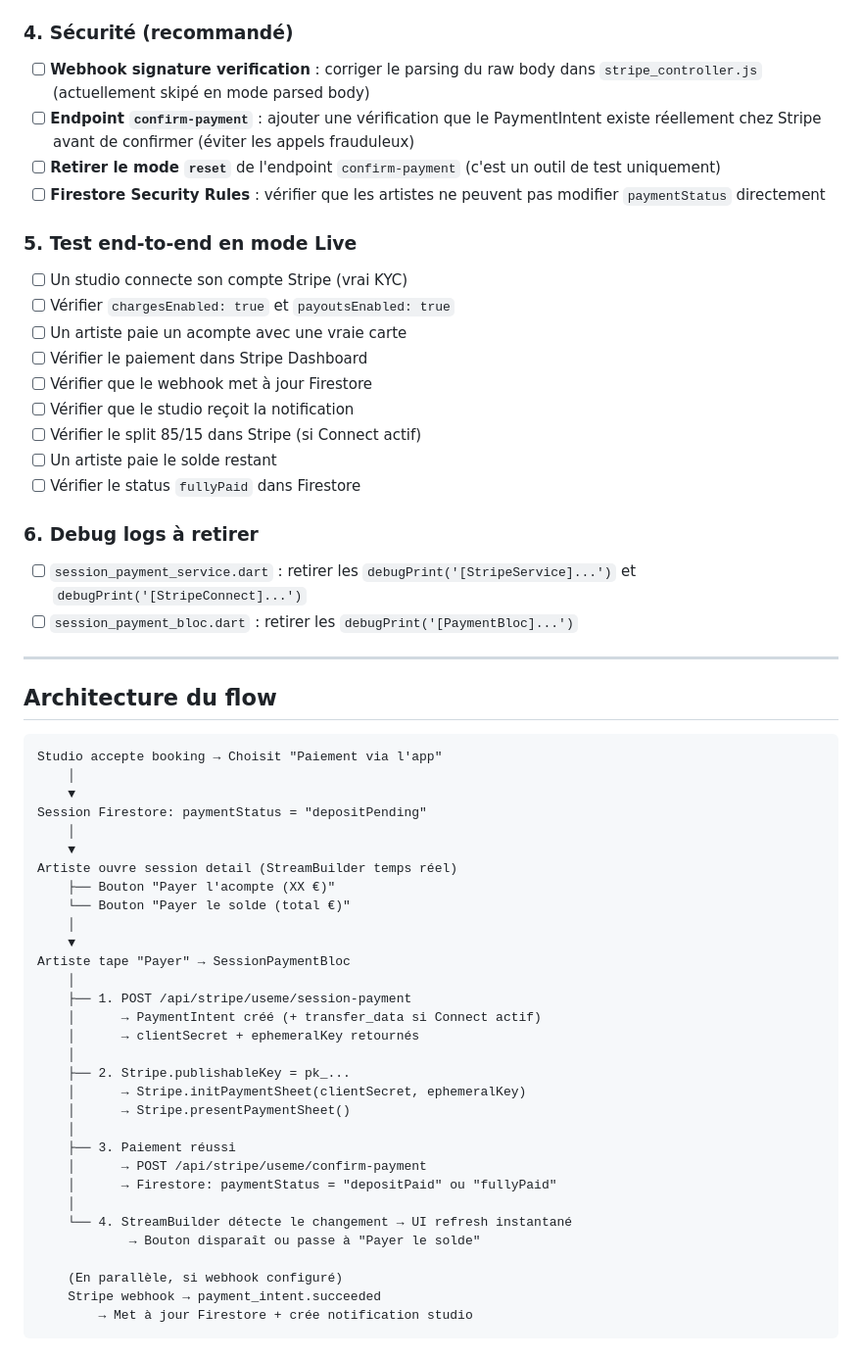
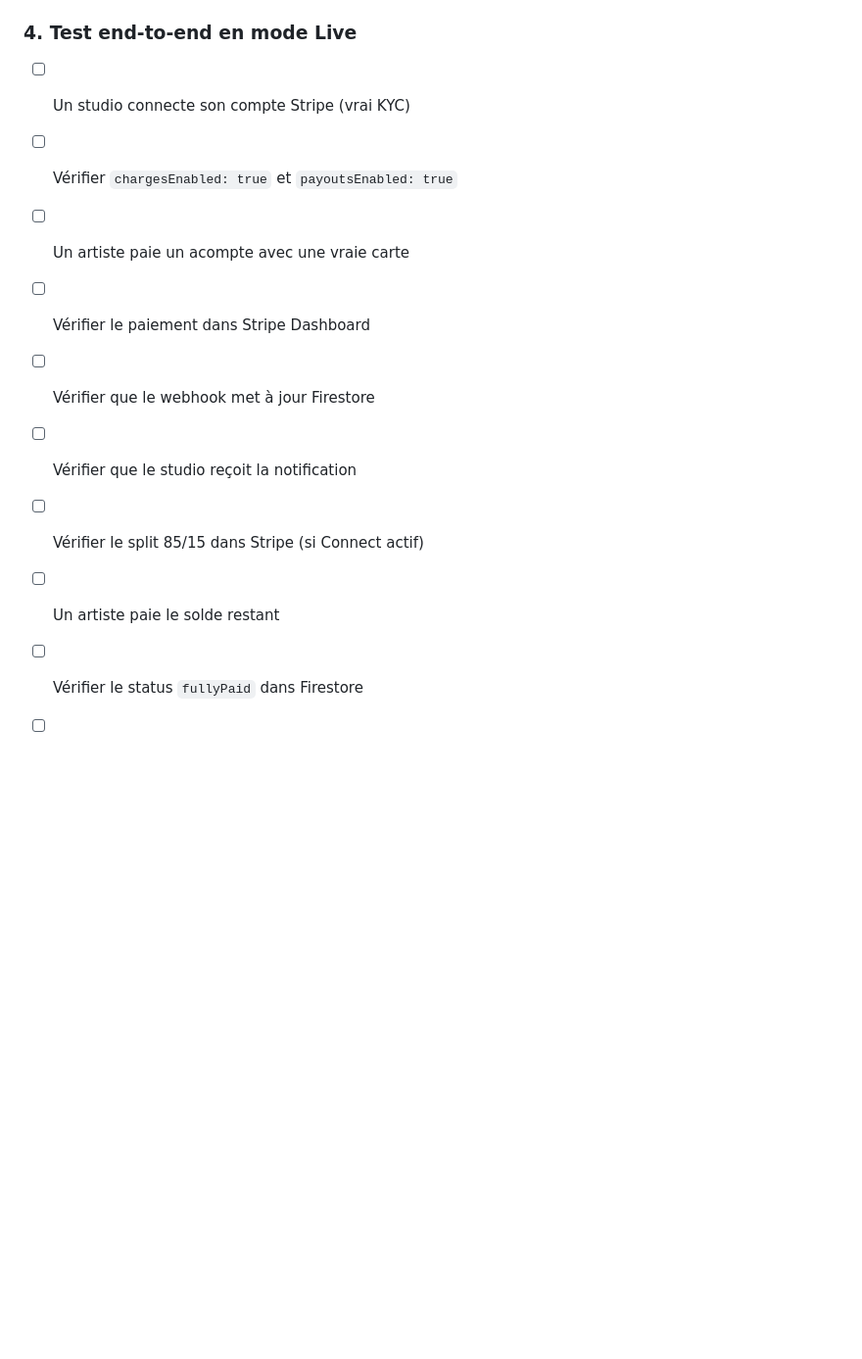
Before and after one commit to ben-ndui/useme, a Markdown page: docs/stripe-payment-prod-checklist.md, the part around one of its changes. Shown at 98% size. GitHub-like rendering; blank space fills up the shorter version.

````diff
--- a/docs/stripe-payment-prod-checklist.md
+++ b/docs/stripe-payment-prod-checklist.md
@@ -70,14 +90,7 @@
 - [ ] Passer le `merchantIdentifier` dans `Stripe.instance.applySettings()`
 - [ ] Réactiver `PaymentSheetApplePay` dans `session_payment_service.dart`
 
-### 4. Sécurité (recommandé)
-
-- [ ] **Webhook signature verification** : corriger le parsing du raw body dans `stripe_controller.js` (actuellement skipé en mode parsed body)
-- [ ] **Endpoint `confirm-payment`** : ajouter une vérification que le PaymentIntent existe réellement chez Stripe avant de confirmer (éviter les appels frauduleux)
-- [ ] **Retirer le mode `reset`** de l'endpoint `confirm-payment` (c'est un outil de test uniquement)
-- [ ] **Firestore Security Rules** : vérifier que les artistes ne peuvent pas modifier `paymentStatus` directement
-
-### 5. Test end-to-end en mode Live
+### 4. Test end-to-end en mode Live
 
 - [ ] Un studio connecte son compte Stripe (vrai KYC)
 - [ ] Vérifier `chargesEnabled: true` et `payoutsEnabled: true`
@@ -88,47 +101,3 @@
 - [ ] Vérifier le split 85/15 dans Stripe (si Connect actif)
 - [ ] Un artiste paie le solde restant
 - [ ] Vérifier le status `fullyPaid` dans Firestore
-
-### 6. Debug logs à retirer
-
-- [ ] `session_payment_service.dart` : retirer les `debugPrint('[StripeService]...')` et `debugPrint('[StripeConnect]...')`
-- [ ] `session_payment_bloc.dart` : retirer les `debugPrint('[PaymentBloc]...')`
-
----
-
-## Architecture du flow
-
-```
-Studio accepte booking → Choisit "Paiement via l'app"
-    │
-    ▼
-Session Firestore: paymentStatus = "depositPending"
-    │
-    ▼
-Artiste ouvre session detail (StreamBuilder temps réel)
-    ├── Bouton "Payer l'acompte (XX €)"
-    └── Bouton "Payer le solde (total €)"
-    │
-    ▼
-Artiste tape "Payer" → SessionPaymentBloc
-    │
-    ├── 1. POST /api/stripe/useme/session-payment
-    │      → PaymentIntent créé (+ transfer_data si Connect actif)
-    │      → clientSecret + ephemeralKey retournés
-    │
-    ├── 2. Stripe.publishableKey = pk_...
-    │      → Stripe.initPaymentSheet(clientSecret, ephemeralKey)
-    │      → Stripe.presentPaymentSheet()
-    │
-    ├── 3. Paiement réussi
-    │      → POST /api/stripe/useme/confirm-payment
-    │      → Firestore: paymentStatus = "depositPaid" ou "fullyPaid"
-    │
-    └── 4. StreamBuilder détecte le changement → UI refresh instantané
-            → Bouton disparaît ou passe à "Payer le solde"
-
-    (En parallèle, si webhook configuré)
-    Stripe webhook → payment_intent.succeeded
-        → Met à jour Firestore + crée notification studio
-```
-
````
Also changed, not shown: other parts of docs/stripe-payment-prod-checklist.md (+22 -22 lines).
